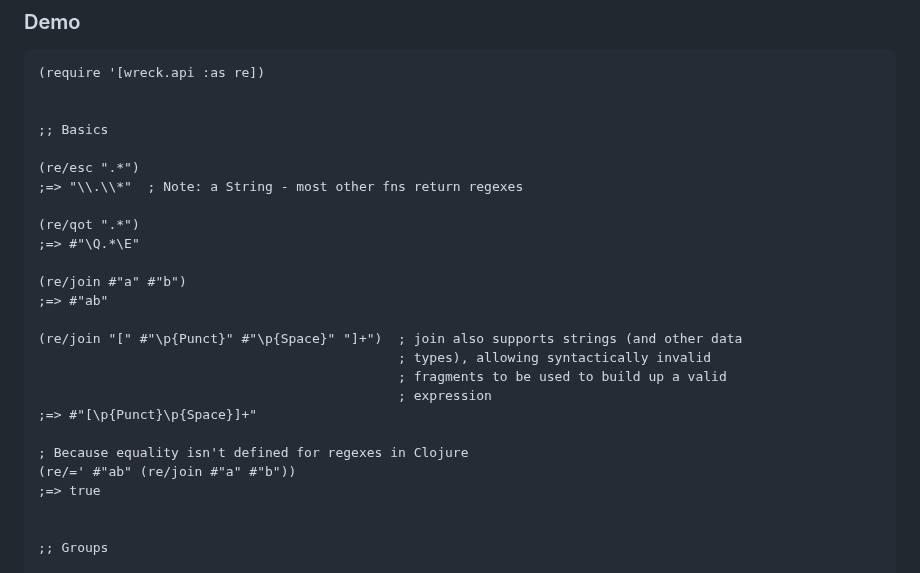
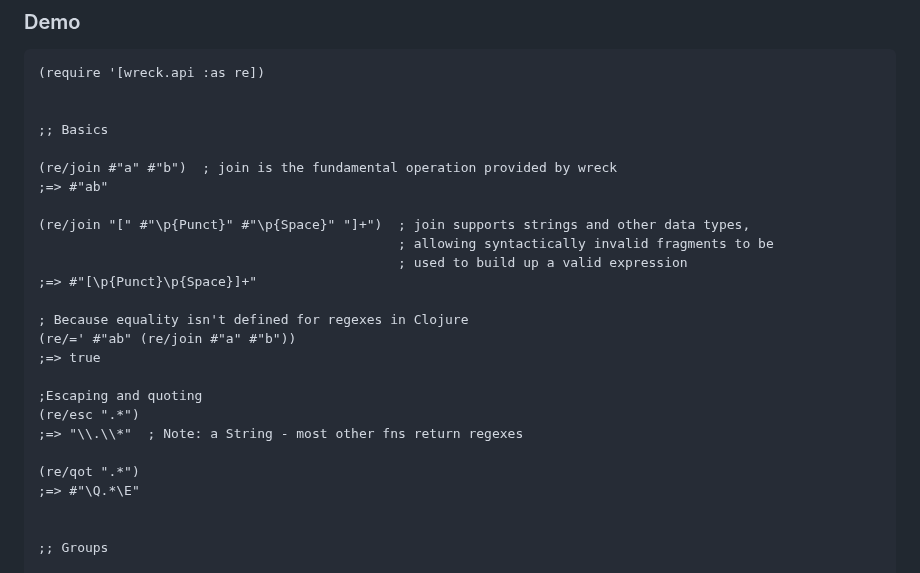
Before and after one commit to pmonks/wreck, a Markdown page: README.md, the part around the change. Rendered like a GitHub page.

Commit message:
:books: More tweaks to demo

```diff
--- a/README.md
+++ b/README.md
@@ -75,24 +75,24 @@ $ deps-try com.github.pmonks/wreck
 
 ;; Basics
 
+(re/join #"a" #"b")  ; join is the fundamental operation provided by wreck
+;=> #"ab"
+
+(re/join "[" #"\p{Punct}" #"\p{Space}" "]+")  ; join supports strings and other data types,
+                                              ; allowing syntactically invalid fragments to be
+                                              ; used to build up a valid expression
+;=> #"[\p{Punct}\p{Space}]+"
+
+; Because equality isn't defined for regexes in Clojure
+(re/=' #"ab" (re/join #"a" #"b"))
+;=> true
+
+;Escaping and quoting
 (re/esc ".*")
 ;=> "\\.\\*"  ; Note: a String - most other fns return regexes
 
 (re/qot ".*")
 ;=> #"\Q.*\E"
-
-(re/join #"a" #"b")
-;=> #"ab"
-
-(re/join "[" #"\p{Punct}" #"\p{Space}" "]+")  ; join also supports strings (and other data
-                                              ; types), allowing syntactically invalid
-                                              ; fragments to be used to build up a valid
-                                              ; expression
-;=> #"[\p{Punct}\p{Space}]+"
-
-; Because equality isn't defined for regexes in Clojure
-(re/=' #"ab" (re/join #"a" #"b"))
-;=> true
 
 
 ;; Groups
```
